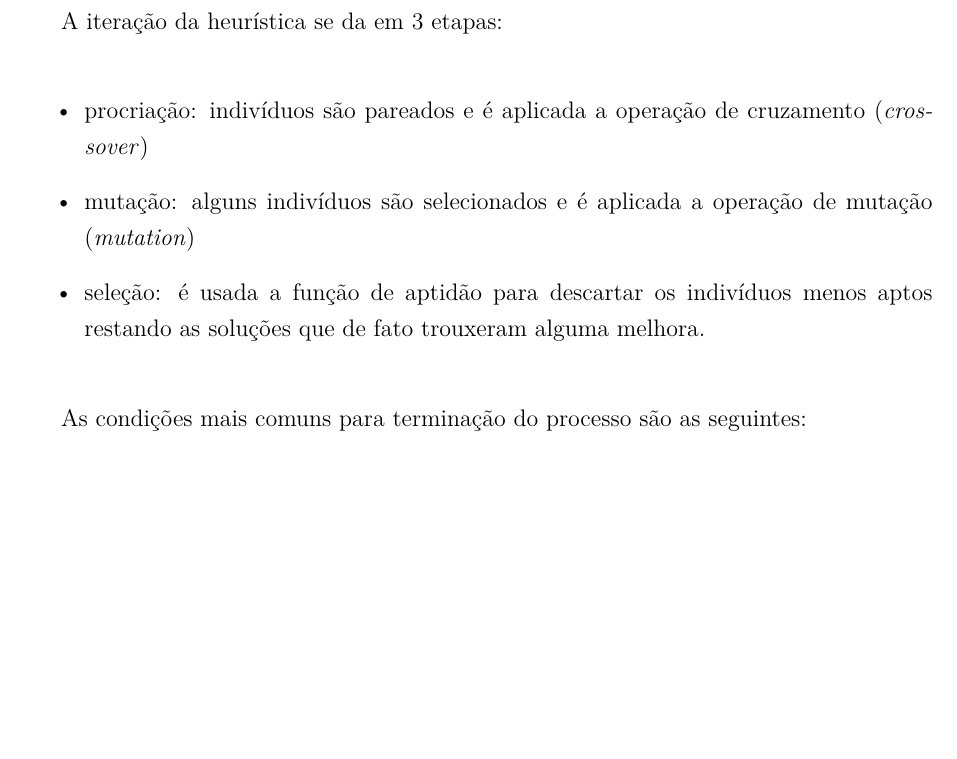
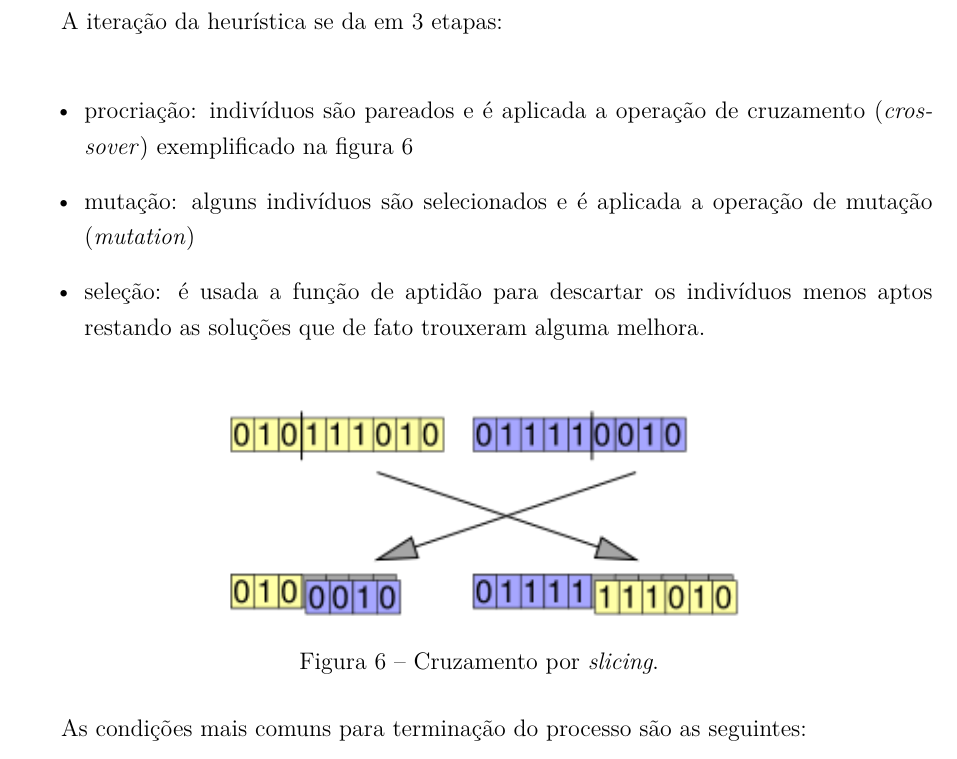
Before and after one commit to legacy-roboime/ip-jan-bramigk, a LaTeX thesis (relatorio/relatorio.tex, which reads relatorio/partes/algoritmo_genetico.tex): part of page 39 of 49, cut so that both start at the same text, the shorter picture padded with empty space. Compiled offline with pdfLaTeX.

Commit message:
Incluindo figura de crossover no GA.

```diff
--- a/relatorio/partes/algoritmo_genetico.tex
+++ b/relatorio/partes/algoritmo_genetico.tex
@@ -29,7 +29,7 @@ A iteração da heurística se da em 3 etapas:
 \begin{itemize}
 \item
   procriação: indivíduos são pareados e é aplicada a operação de
-  cruzamento (\emph{crossover})
+  cruzamento (\emph{crossover}) exemplificado na figura~\ref{fig:ga_crossover}
 \item
   mutação: alguns indivíduos são selecionados e é aplicada a operação de
   mutação (\emph{mutation})
@@ -37,6 +37,12 @@ A iteração da heurística se da em 3 etapas:
   seleção: é usada a função de aptidão para descartar os indivíduos
   menos aptos restando as soluções que de fato trouxeram alguma melhora.
 \end{itemize}
+
+\begin{figure}[ht]
+\centering
+\includegraphics[width=10cm]{figuras/ga_crossover}
+\caption{Cruzamento por \textit{slicing}.}\label{fig:ga_crossover}
+\end{figure}
 
 As condições mais comuns para terminação do processo são as seguintes:
 
```
Also changed, not shown: relatorio/figuras/ga_crossover.png (added).
